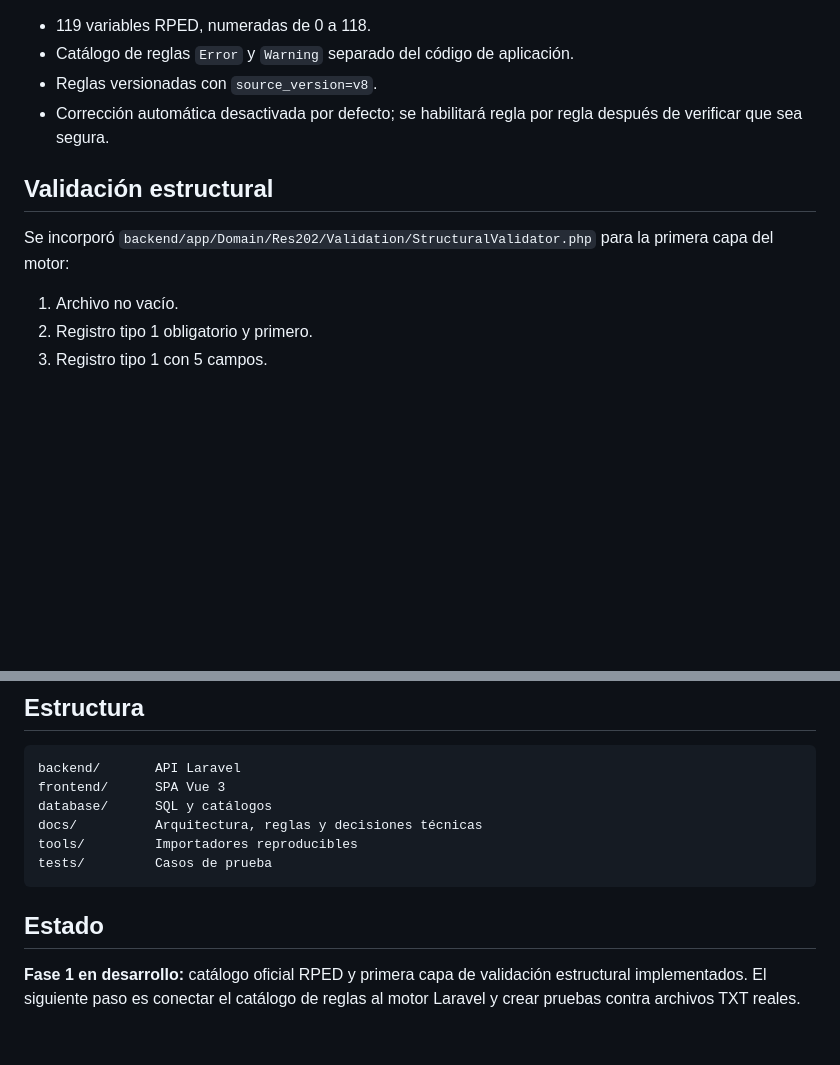
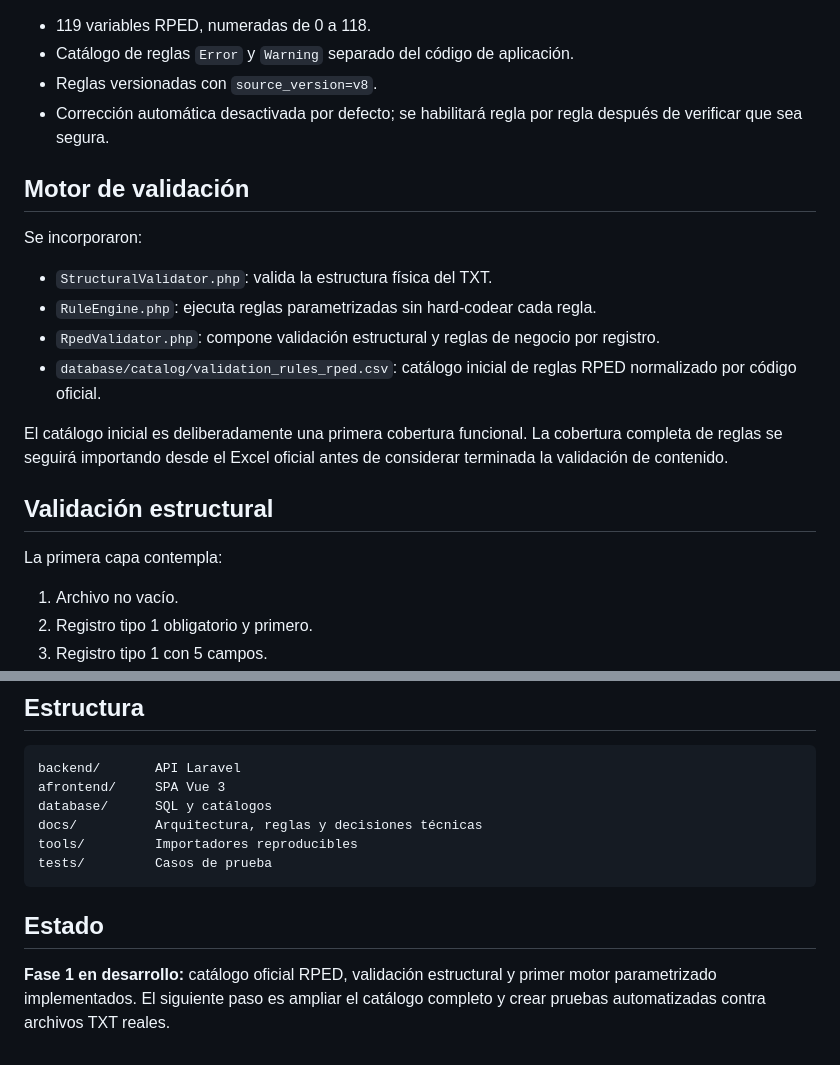
Before and after one commit to fulgencio-09/VALIDADOR-RESOLUCION-202, a Markdown page: README.md, 2 parts joined by grey strips. Drawn GitHub-style; blank space fills up the shorter version.

Commit message:
docs(res202): document parametrized validation engine

````diff
--- a/README.md
+++ b/README.md
@@ -35,9 +35,20 @@ El catálogo reproducible se genera con `tools/import_res202_catalog.py` a parti
 - Reglas versionadas con `source_version=v8`.
 - Corrección automática desactivada por defecto; se habilitará regla por regla después de verificar que sea segura.
 
+## Motor de validación
+
+Se incorporaron:
+
+- `StructuralValidator.php`: valida la estructura física del TXT.
+- `RuleEngine.php`: ejecuta reglas parametrizadas sin hard-codear cada regla.
+- `RpedValidator.php`: compone validación estructural y reglas de negocio por registro.
+- `database/catalog/validation_rules_rped.csv`: catálogo inicial de reglas RPED normalizado por código oficial.
+
+El catálogo inicial es deliberadamente una primera cobertura funcional. La cobertura completa de reglas se seguirá importando desde el Excel oficial antes de considerar terminada la validación de contenido.
+
 ## Validación estructural
 
-Se incorporó `backend/app/Domain/Res202/Validation/StructuralValidator.php` para la primera capa del motor:
+La primera capa contempla:
 
 1. Archivo no vacío.
 2. Registro tipo 1 obligatorio y primero.
@@ -64,7 +75,7 @@ Esta capa es independiente del catálogo de reglas de negocio para permitir que
 
 ```text
 backend/       API Laravel
-frontend/      SPA Vue 3
+afrontend/     SPA Vue 3
 database/      SQL y catálogos
 docs/          Arquitectura, reglas y decisiones técnicas
 tools/         Importadores reproducibles
@@ -73,4 +84,4 @@ tests/         Casos de prueba
 
 ## Estado
 
-**Fase 1 en desarrollo:** catálogo oficial RPED y primera capa de validación estructural implementados. El siguiente paso es conectar el catálogo de reglas al motor Laravel y crear pruebas contra archivos TXT reales.
+**Fase 1 en desarrollo:** catálogo oficial RPED, validación estructural y primer motor parametrizado implementados. El siguiente paso es ampliar el catálogo completo y crear pruebas automatizadas contra archivos TXT reales.
````
